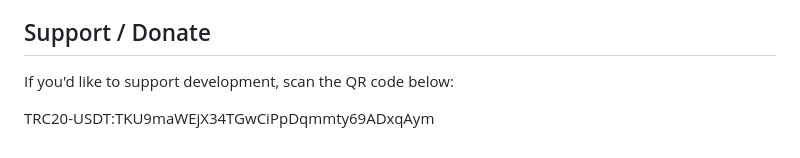
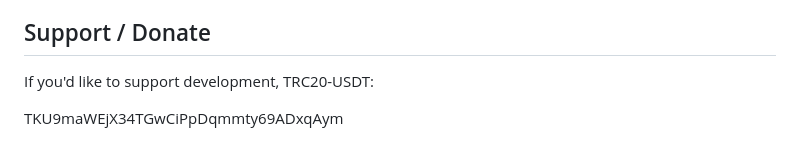
Before and after one commit to tanzhimei393/chatcms, a Markdown page: README.md, the part around the change. Drawn GitHub-style.

```diff
--- a/README.md
+++ b/README.md
@@ -123,7 +123,7 @@ If you want, I can add a ready-to-use `Dockerfile`, `docker-compose.yml`, a `Pro
 
 ## Support / Donate
 
-If you'd like to support development, scan the QR code below:
+If you'd like to support development, TRC20-USDT:
 
 
-TRC20-USDT:TKU9maWEjX34TGwCiPpDqmmty69ADxqAym
+TKU9maWEjX34TGwCiPpDqmmty69ADxqAym
```
